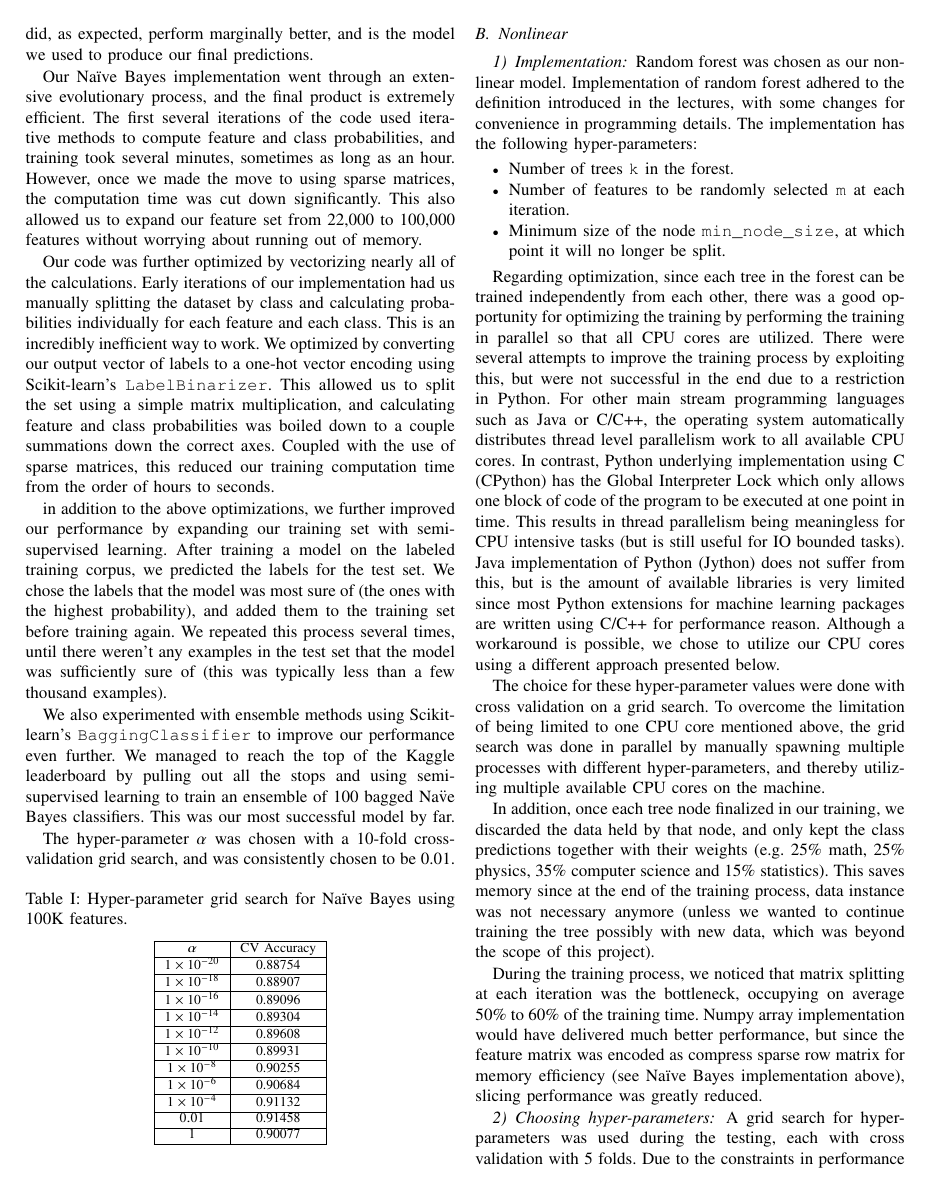
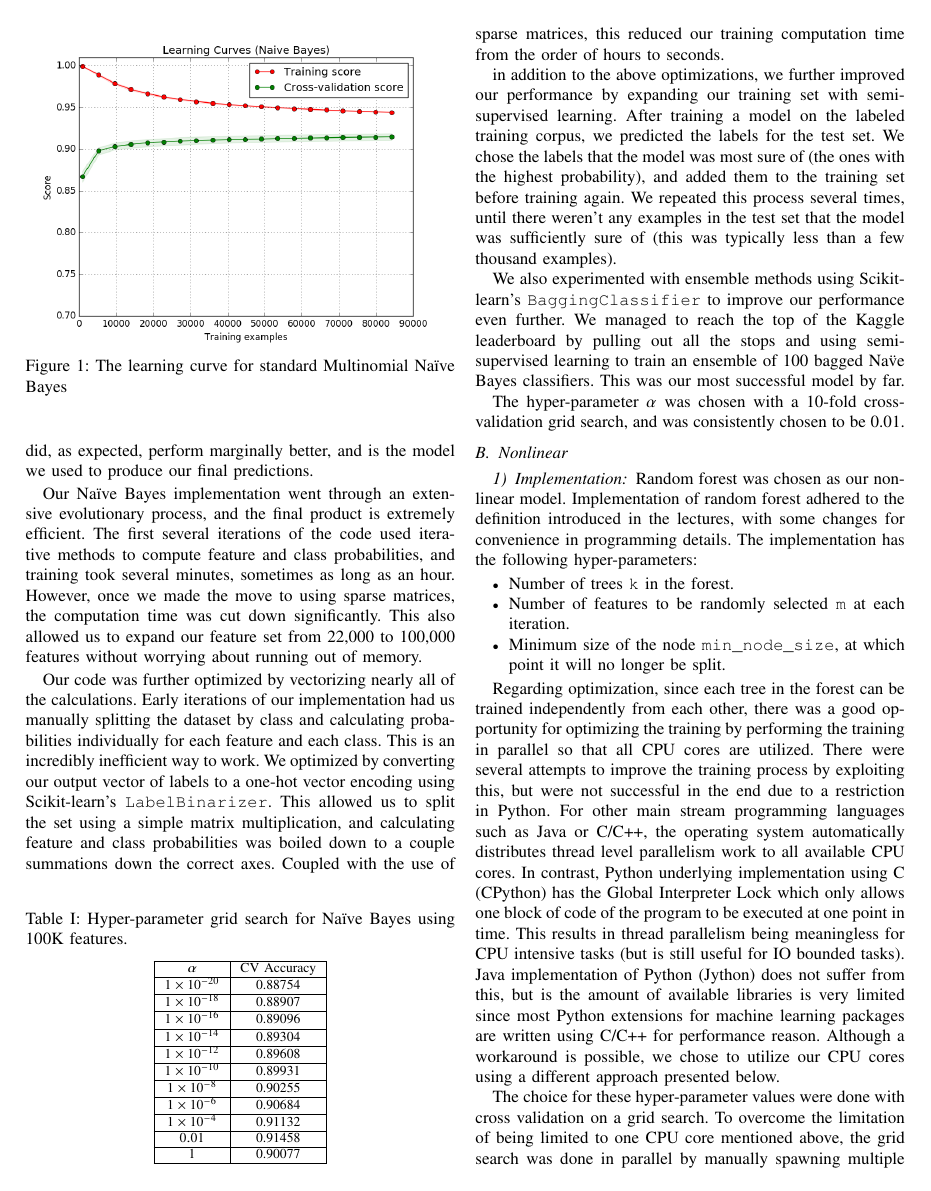
Before and after one commit to foundjem/COMP551-Fall2016-Project2, a LaTeX paper (Writeup/Writeup.ltx): page 2 of 5. Compiled offline with pdfLaTeX.

Commit message:
Add pretty plot

```diff
--- a/Writeup/Writeup.ltx
+++ b/Writeup/Writeup.ltx
@@ -11,7 +11,7 @@
 \usepackage{url}
 \usepackage{graphicx}
 \usepackage{tabularx}
-\graphicspath{ {plots/} }
+\graphicspath{ {../plots/} }
 \usepackage{subcaption}
 \usepackage[backend=bibtex, style=numeric-comp]{biblatex}
 
@@ -75,15 +75,13 @@
 
 	Our Na\"ive Bayes implementation went through an extensive evolutionary process, and the final product is extremely efficient. The first several iterations of the code used iterative methods to compute feature and class probabilities, and training took several minutes, sometimes as long as an hour. However, once we made the move to using sparse matrices, the computation time was cut down significantly. This also allowed us to expand our feature set from 22,000 to 100,000 features without worrying about running out of memory.
 
-	Our code was further optimized by vectorizing nearly all of the calculations. Early iterations of our implementation had us manually splitting the dataset by class and calculating probabilities individually for each feature and each class. This is an incredibly inefficient way to work. We optimized by converting our output vector of labels to a one-hot vector encoding using Scikit-learn's \texttt{LabelBinarizer}. This allowed us to split the set using a simple matrix multiplication, and calculating feature and class probabilities was boiled down to a couple summations down the correct axes. Coupled with the use of sparse matrices, this reduced our training computation time from the order of hours to seconds.
+	\begin{figure}[]
+	\centering
+	\includegraphics[width=\columnwidth]{learning_curve}
+	\caption{The learning curve for standard Multinomial Na\"ive Bayes}
+	\end{figure}
 
-	in addition to the above optimizations, we further improved our performance by expanding our training set with semi-supervised learning. After training a model on the labeled training corpus, we predicted the labels for the test set. We chose the labels that the model was most sure of (the ones with the highest probability), and added them to the training set before training again. We repeated this process several times, until there weren't any examples in the test set that the model was sufficiently sure of (this was typically less than a few thousand examples).
-
-	We also experimented with ensemble methods using Scikit-learn's \texttt{BaggingClassifier} to improve our performance even further. We managed to reach the top of the Kaggle leaderboard by pulling out all the stops and using semi-supervised learning to train an ensemble of 100 bagged Na\"ve Bayes classifiers. This was our most successful model by far.
-
-	The hyper-parameter $\alpha$ was chosen with a 10-fold cross-validation grid search, and was consistently chosen to be 0.01.
-
-    \begin{table}[h!]
+    \begin{table}[b]
     \centering
     \caption{Hyper-parameter grid search for Na\"ive Bayes using 100K features.}
     \begin{tabular}{ | c | c | }
@@ -102,6 +100,14 @@
     $1$ & 0.90077 \\    \hline
     \end{tabular}
     \end{table}
+
+	Our code was further optimized by vectorizing nearly all of the calculations. Early iterations of our implementation had us manually splitting the dataset by class and calculating probabilities individually for each feature and each class. This is an incredibly inefficient way to work. We optimized by converting our output vector of labels to a one-hot vector encoding using Scikit-learn's \texttt{LabelBinarizer}. This allowed us to split the set using a simple matrix multiplication, and calculating feature and class probabilities was boiled down to a couple summations down the correct axes. Coupled with the use of sparse matrices, this reduced our training computation time from the order of hours to seconds.
+
+	in addition to the above optimizations, we further improved our performance by expanding our training set with semi-supervised learning. After training a model on the labeled training corpus, we predicted the labels for the test set. We chose the labels that the model was most sure of (the ones with the highest probability), and added them to the training set before training again. We repeated this process several times, until there weren't any examples in the test set that the model was sufficiently sure of (this was typically less than a few thousand examples).
+
+	We also experimented with ensemble methods using Scikit-learn's \texttt{BaggingClassifier} to improve our performance even further. We managed to reach the top of the Kaggle leaderboard by pulling out all the stops and using semi-supervised learning to train an ensemble of 100 bagged Na\"ve Bayes classifiers. This was our most successful model by far.
+
+	The hyper-parameter $\alpha$ was chosen with a 10-fold cross-validation grid search, and was consistently chosen to be 0.01.
 
 \subsection{Nonlinear}
     \subsubsection{Implementation}
```
Also changed, not shown: Writeup/Writeup.pdf, Writeup/Writeup.ltx (3 more changed lines).
